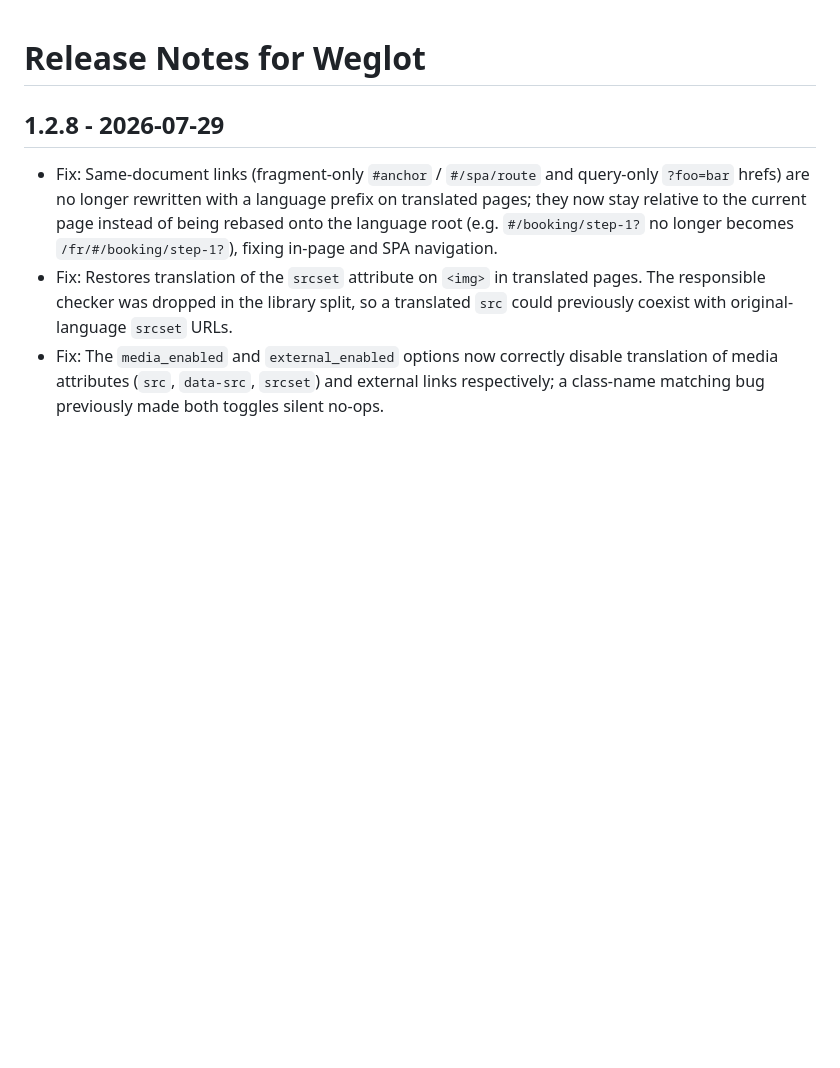
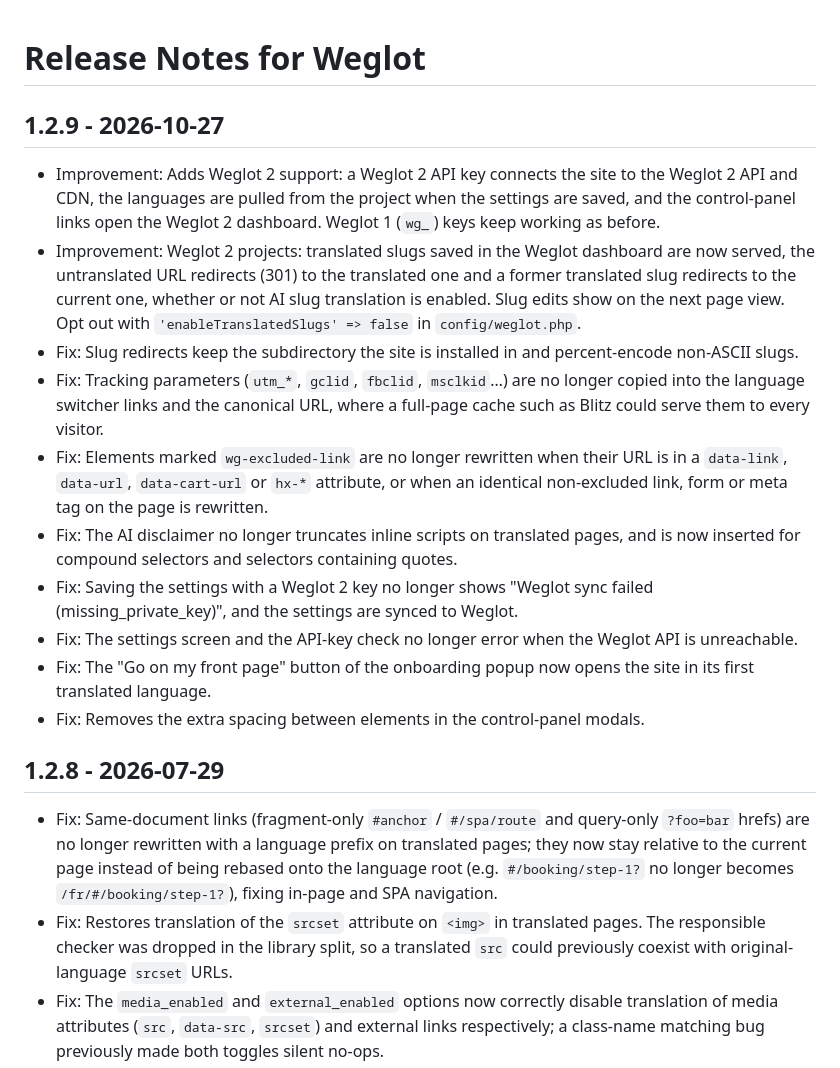
Before and after one commit to weglot/translate-craftcms, a Markdown page: CHANGELOG.md, the part around the change. GitHub-like rendering; blank space fills up the shorter version.

Commit message:
docs(changelog): add 1.2.9 release notes

```diff
--- a/CHANGELOG.md
+++ b/CHANGELOG.md
@@ -1,4 +1,17 @@
 # Release Notes for Weglot
+
+## 1.2.9 - 2026-10-27
+
+- Improvement: Adds Weglot 2 support: a Weglot 2 API key connects the site to the Weglot 2 API and CDN, the languages are pulled from the project when the settings are saved, and the control-panel links open the Weglot 2 dashboard. Weglot 1 (`wg_`) keys keep working as before.
+- Improvement: Weglot 2 projects: translated slugs saved in the Weglot dashboard are now served, the untranslated URL redirects (301) to the translated one and a former translated slug redirects to the current one, whether or not AI slug translation is enabled. Slug edits show on the next page view. Opt out with `'enableTranslatedSlugs' => false` in `config/weglot.php`.
+- Fix: Slug redirects keep the subdirectory the site is installed in and percent-encode non-ASCII slugs.
+- Fix: Tracking parameters (`utm_*`, `gclid`, `fbclid`, `msclkid`…) are no longer copied into the language switcher links and the canonical URL, where a full-page cache such as Blitz could serve them to every visitor.
+- Fix: Elements marked `wg-excluded-link` are no longer rewritten when their URL is in a `data-link`, `data-url`, `data-cart-url` or `hx-*` attribute, or when an identical non-excluded link, form or meta tag on the page is rewritten.
+- Fix: The AI disclaimer no longer truncates inline scripts on translated pages, and is now inserted for compound selectors and selectors containing quotes.
+- Fix: Saving the settings with a Weglot 2 key no longer shows "Weglot sync failed (missing_private_key)", and the settings are synced to Weglot.
+- Fix: The settings screen and the API-key check no longer error when the Weglot API is unreachable.
+- Fix: The "Go on my front page" button of the onboarding popup now opens the site in its first translated language.
+- Fix: Removes the extra spacing between elements in the control-panel modals.
 
 ## 1.2.8 - 2026-07-29
 
```
